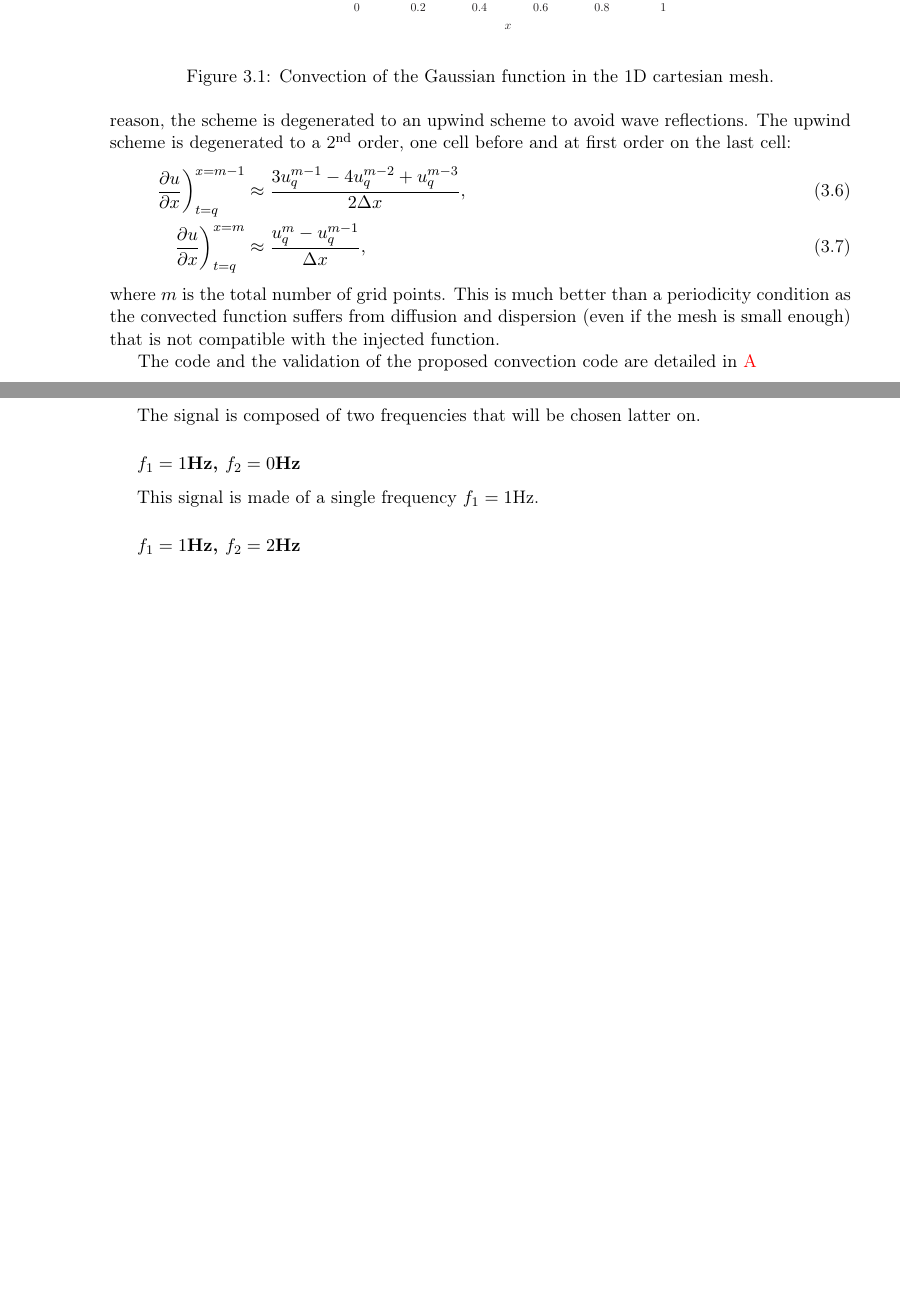
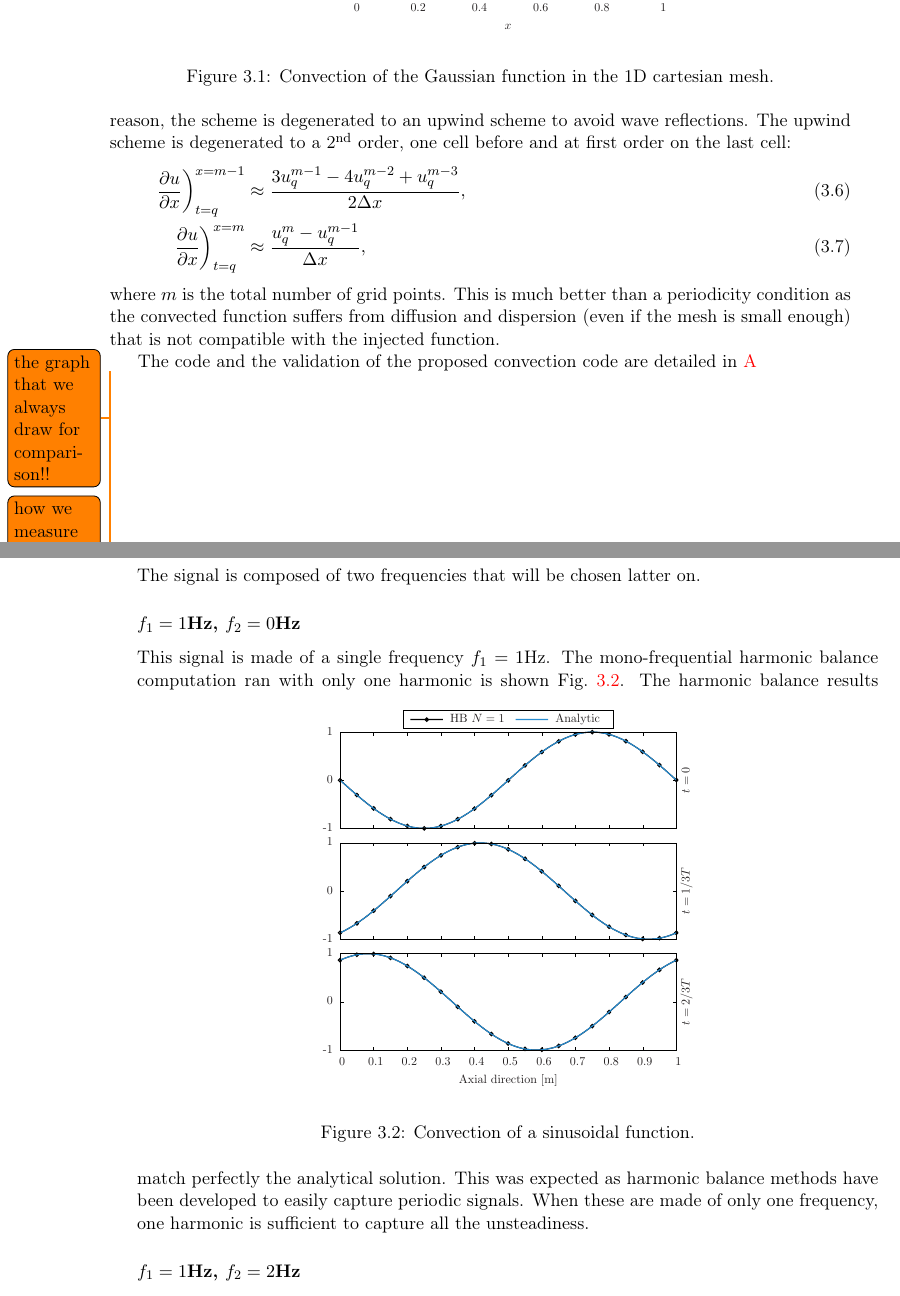
Before and after one commit to gomar/Memoire, a LaTeX thesis (main.tex, which reads CHAPTERS/advantages.tex, CHAPTERS/toy_problems.tex): two parts of pages 24 and 25 of 44, joined at a grey line, cut so that both start at the same text, the shorter picture padded with empty space. Compiled offline with pdfLaTeX.

Commit message:
one frequency sinusoidal function

```diff
--- a/CHAPTERS/advantages.tex
+++ b/CHAPTERS/advantages.tex
@@ -15,9 +15,23 @@ be chosen latter on.
 \subsubsection{$f_1 = 1 \text{Hz}$, $f_2 = 0 \text{Hz}$}
 
 This signal is made of a single frequency $f_1 = 1 \text{Hz}$.
+The mono-frequential harmonic balance computation ran with only one harmonic
+is shown Fig.~\ref{fig:convection_sin_1_tsm_n_1}.
+\begin{figure}[htbp]
+  \begin{center}
+    \includegraphics[width=.5\textwidth]{CONVECTION/FIGS/SIN_1/CONVECTION_SIN_1_TSM_N1.pdf}
+  \end{center}
+  \caption{Convection of a sinusoidal function.}
+  \label{fig:convection_sin_1_tsm_n_1}
+\end{figure}
+The harmonic balance results match perfectly the analytical solution.
+This was expected as harmonic balance methods have been developed to
+easily capture periodic signals. When these are made of only one frequency,
+one harmonic is sufficient to capture all the unsteadiness.
+
+\subsubsection{$f_1 = 1 \text{Hz}$, $f_2 = 2 \text{Hz}$}
 
 
-\subsubsection{$f_1 = 1 \text{Hz}$, $f_2 = 2 \text{Hz}$}
 
 \subsubsection{$f_1 = 1 \text{Hz}$, $f_2 = 17 \text{Hz}$}
 
--- a/CHAPTERS/toy_problems.tex
+++ b/CHAPTERS/toy_problems.tex
@@ -109,4 +109,11 @@ mesh is small enough) that is not compatible with the injected function.
 The code and the validation of the proposed convection code are detailed in
 \ref{Appendix_convection_code}
 
+
+\todo{the graph that we always draw for comparison!!}
+
+\todo{how we measure the error ??}
+
+\todo{how we display the error}
+
 % chapter validation (end)
--- a/main.tex
+++ b/main.tex
@@ -25,7 +25,7 @@
 \usepackage[pagebackref=true,final,colorlinks=true]{hyperref} % hyperlinks
 \usepackage{todonotes}
 
-\graphicspath{{./FIGS/}} % Specifies the directory where pictures are stored
+\graphicspath{{./FIGS/}{./PRIMITIVES/}} % Specifies the directory where pictures are stored
 \newcommand{\ra}[1]{\renewcommand{\arraystretch}{#1}}
 
 % MY PACKAGES
```
Also changed, not shown: PRIMITIVES/CONVECTION/FIGS/SIN_1/CONVECTION_SIN_1_TSM_N1.pdf, PRIMITIVES/CONVECTION/FIGS/SIN_1/CONVECTION_SIN_1_TSM_N2.pdf (added), 3 other files.
